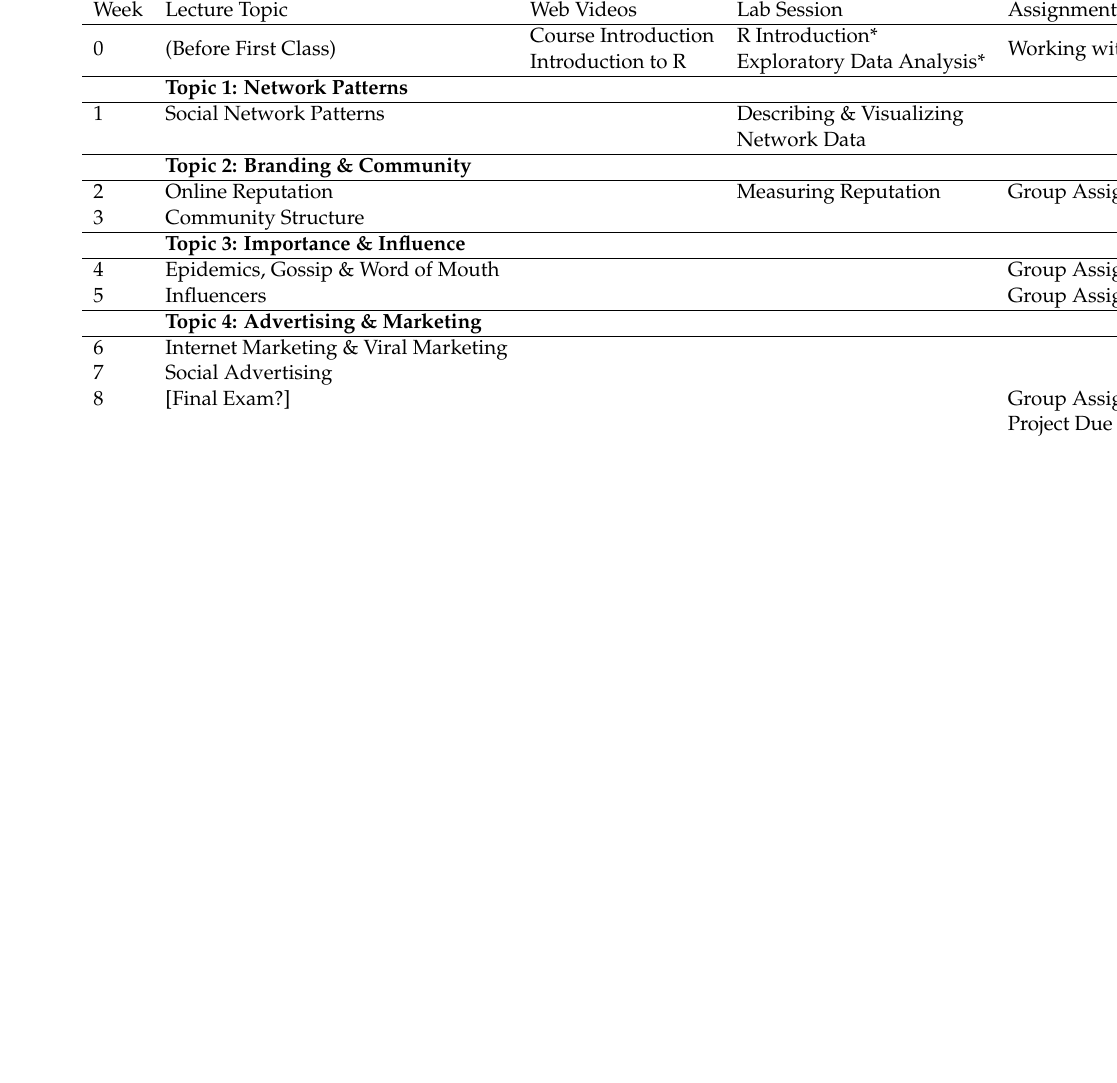
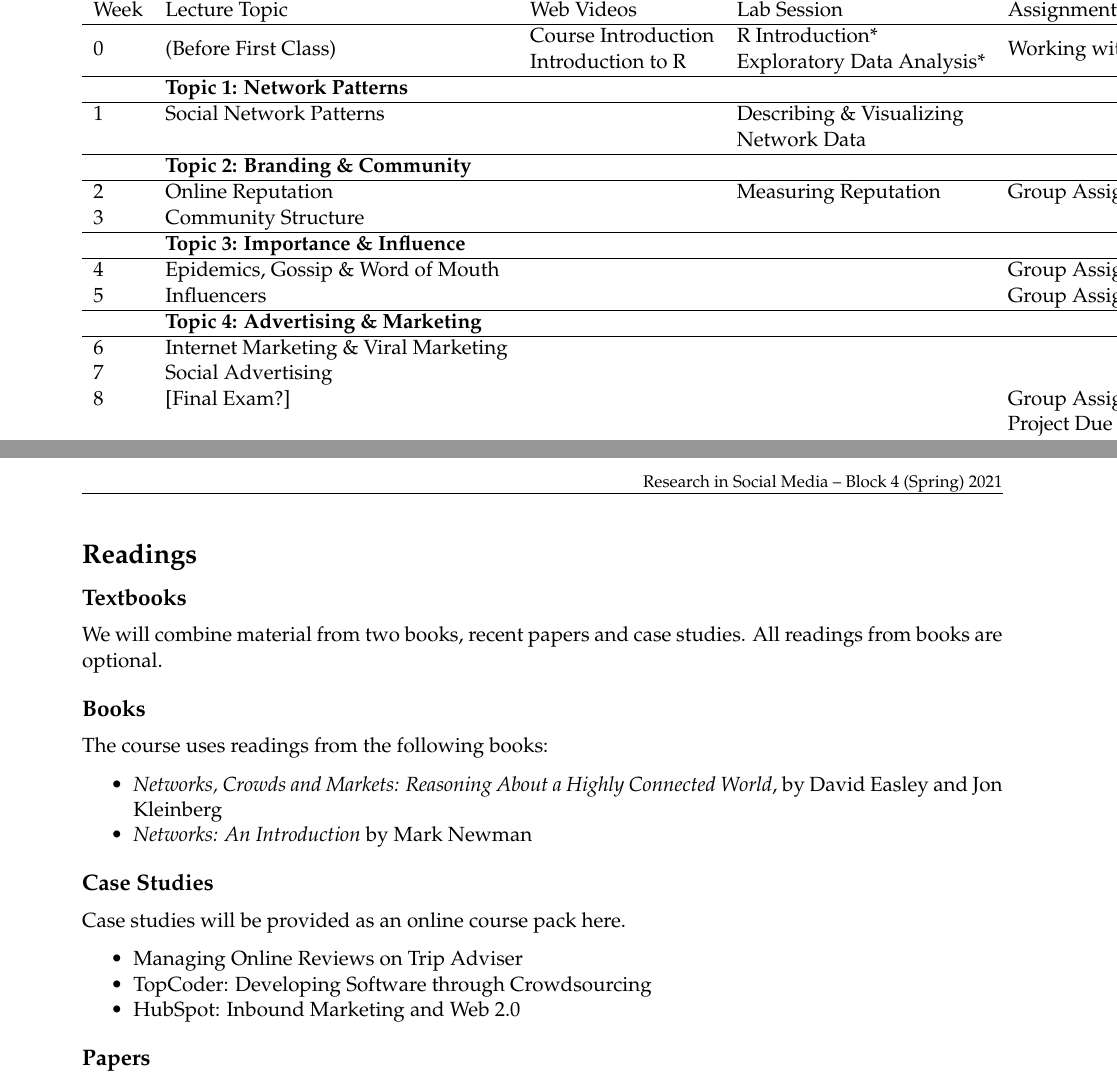
Before and after one commit to tisem-digital-marketing/smwa-syllabus, an R Markdown document (syllabus.Rmd): part of page 2 of 2 before the commit and two parts of pages 2 and 3 of 3 after it, the two joined at a grey line, cut so that both start at the same text, the shorter picture padded with empty space. Rendered offline with R 4.5, knitr and Pandoc, then LaTeX, with nearby package versions.

Commit message:
start reading list

```diff
--- a/syllabus.Rmd
+++ b/syllabus.Rmd
@@ -108,3 +108,29 @@ It may be updated prior to the beginning of the course, and updated schedule wil
 
 \end{landscape}
 \restoregeometry
+
+\newpage
+
+# Readings
+
+## Textbooks
+
+We will combine material from two books, recent papers and case studies.
+All readings from books are optional.
+
+## Books
+
+The course uses readings from the following books:
+
+* *Networks, Crowds and Markets: Reasoning About a Highly Connected World*, by David Easley and Jon Kleinberg
+* *Networks: An Introduction* by Mark Newman
+
+## Case Studies
+
+Case studies will be provided as an online course pack [here]().
+
+* Managing Online Reviews on Trip Adviser
+* TopCoder: Developing Software through Crowdsourcing
+* HubSpot: Inbound Marketing and Web 2.0
+
+## Papers
```
